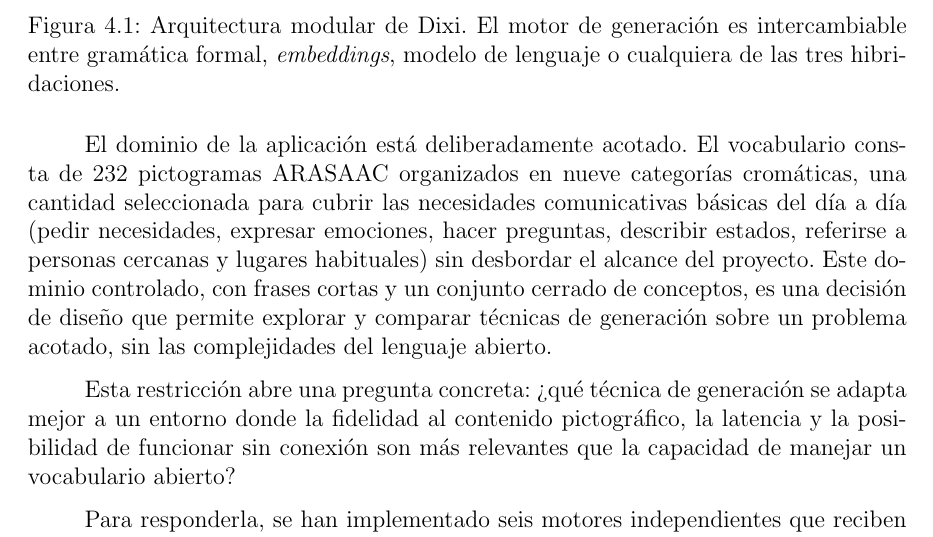
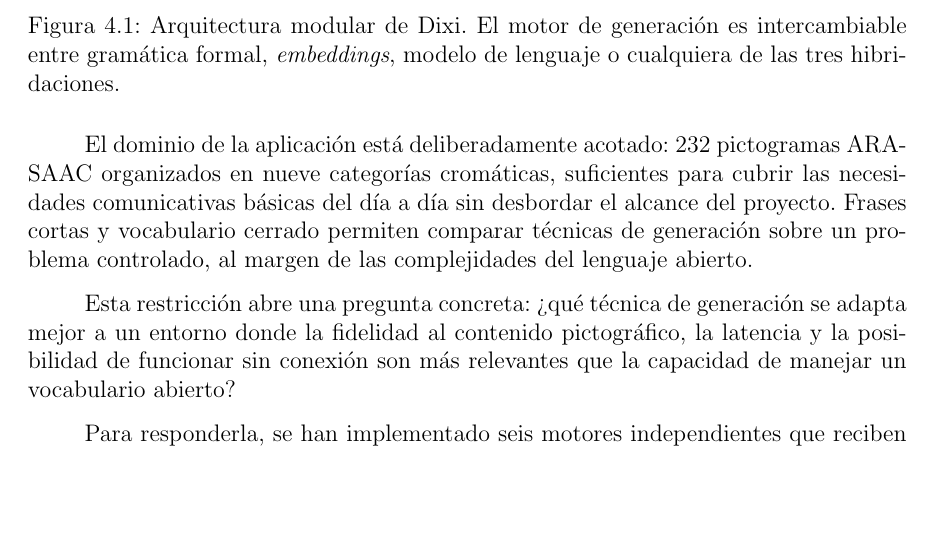
Before and after one commit to Lagaress/tfg-memory, a LaTeX document (main.tex, which reads sections/development/marco-experimental.tex): part of page 39 of 127, cut so that both start at the same text, the shorter picture padded with empty space. Compiled offline with pdfLaTeX.

Commit message:
Compress the dominio-acotado paragraph
The original paragraph said "deliberadamente acotado / dominio
controlado / problema acotado / sin desbordar el alcance" four times
across three sentences, plus a parenthetical enumeration of the five
communicative needs already implied in the rest. Reduce to two
sentences that keep the canonical figures and the rationale.

Co-Authored-By: Claude Opus 4.7 (1M context) <noreply@anthropic.com>

```diff
--- a/sections/development/marco-experimental.tex
+++ b/sections/development/marco-experimental.tex
@@ -7,7 +7,7 @@ La arquitectura de Dixi sigue un diseño modular: la entrada (una lista ordenada
     \label{fig:arquitectura-modular}
 \end{figure}
 
-El dominio de la aplicación está deliberadamente acotado. El vocabulario consta de 232 pictogramas ARASAAC organizados en nueve categorías cromáticas, una cantidad seleccionada para cubrir las necesidades comunicativas básicas del día a día (pedir necesidades, expresar emociones, hacer preguntas, describir estados, referirse a personas cercanas y lugares habituales) sin desbordar el alcance del proyecto. Este dominio controlado, con frases cortas y un conjunto cerrado de conceptos, es una decisión de diseño que permite explorar y comparar técnicas de generación sobre un problema acotado, sin las complejidades del lenguaje abierto.
+El dominio de la aplicación está deliberadamente acotado: 232 pictogramas ARASAAC organizados en nueve categorías cromáticas, suficientes para cubrir las necesidades comunicativas básicas del día a día sin desbordar el alcance del proyecto. Frases cortas y vocabulario cerrado permiten comparar técnicas de generación sobre un problema controlado, al margen de las complejidades del lenguaje abierto.
 
 Esta restricción abre una pregunta concreta: ¿qué técnica de generación se adapta mejor a un entorno donde la fidelidad al contenido pictográfico, la latencia y la posibilidad de funcionar sin conexión son más relevantes que la capacidad de manejar un vocabulario abierto?
 
```
